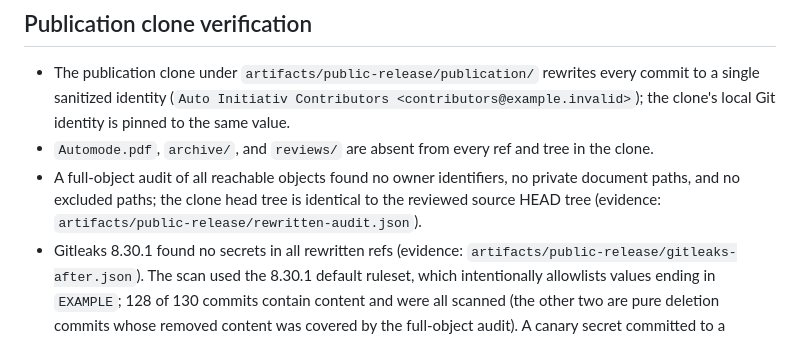
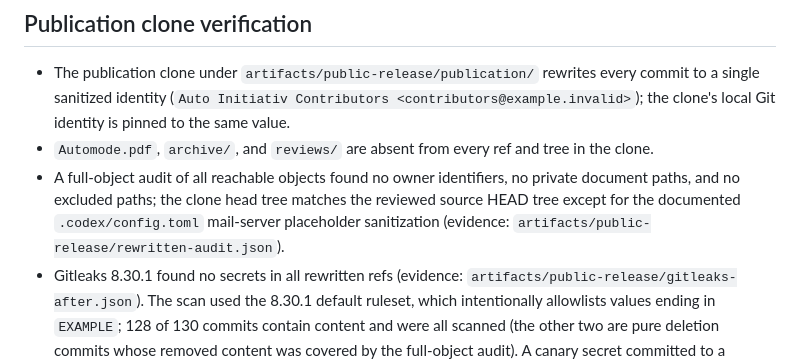
Before and after one commit to Lausi-h2ai/auto_initiativ, a Markdown page: docs/PUBLIC_RELEASE.md, the part around the change. GitHub-like rendering.

Commit message:
Document publication config sanitization

```diff
--- a/docs/PUBLIC_RELEASE.md
+++ b/docs/PUBLIC_RELEASE.md
@@ -19,7 +19,7 @@ Do not publish the original repository history. A separate publication repositor
 
 - The publication clone under `artifacts/public-release/publication/` rewrites every commit to a single sanitized identity (`Auto Initiativ Contributors <contributors@example.invalid>`); the clone's local Git identity is pinned to the same value.
 - `Automode.pdf`, `archive/`, and `reviews/` are absent from every ref and tree in the clone.
-- A full-object audit of all reachable objects found no owner identifiers, no private document paths, and no excluded paths; the clone head tree is identical to the reviewed source HEAD tree (evidence: `artifacts/public-release/rewritten-audit.json`).
+- A full-object audit of all reachable objects found no owner identifiers, no private document paths, and no excluded paths; the clone head tree matches the reviewed source HEAD tree except for the documented `.codex/config.toml` mail-server placeholder sanitization (evidence: `artifacts/public-release/rewritten-audit.json`).
 - Gitleaks 8.30.1 found no secrets in all rewritten refs (evidence: `artifacts/public-release/gitleaks-after.json`). The scan used the 8.30.1 default ruleset, which intentionally allowlists values ending in `EXAMPLE`; 128 of 130 commits contain content and were all scanned (the other two are pure deletion commits whose removed content was covered by the full-object audit). A canary secret committed to a scratch clone was detected in both directory and git modes, confirming scan coverage.
 - Fresh-checkout demo: clone, `npm ci`, Vite build, app start, health HTTP 200 reporting dry-run, dashboard HTTP 200 (evidence: `artifacts/public-release/fresh-checkout-verify-20260907-3/`). The first two clone attempts failed on a shell PATH issue for `git-upload-pack` and were superseded by the third attempt.
 - Disposable PostgreSQL verification: fresh portable PostgreSQL 16.10 cluster on 127.0.0.1:55432; both PostgreSQL test files pass (6 passed); clean start and stop (evidence: `artifacts/postgres-portable-verify/verification-final-20260907.log`).
```
